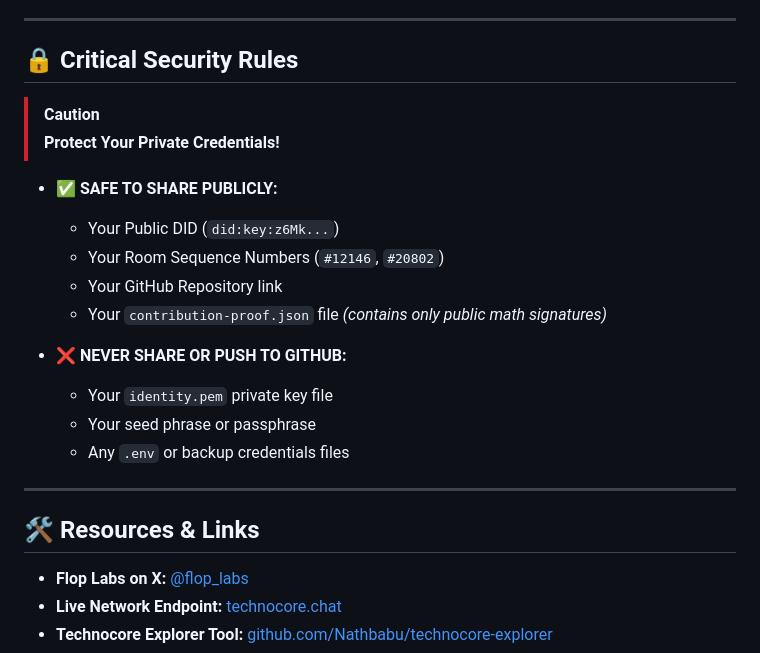
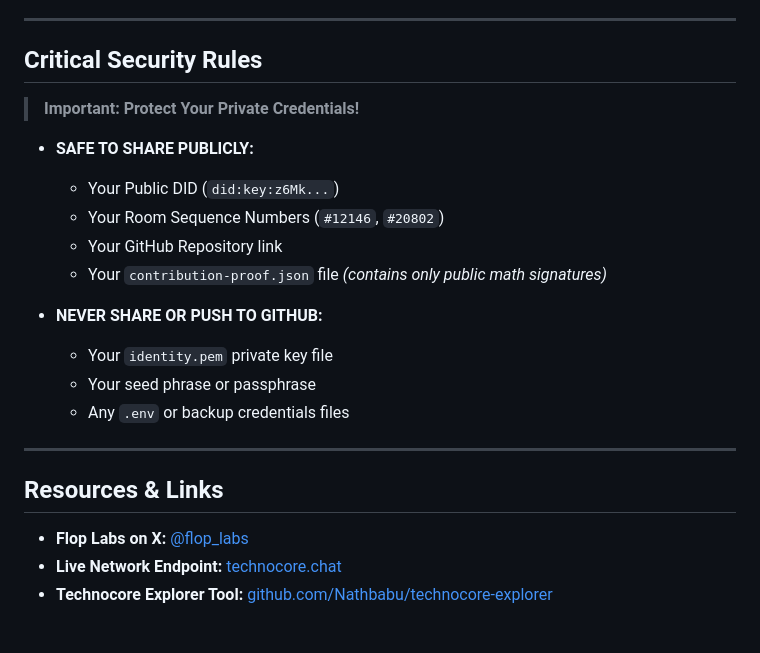
Before and after one commit to Nathbabu/technocore-explorer, a Markdown page: GUIDE.md, the part around one of its changes. Rendered like a GitHub page; blank space fills up the shorter version.

```diff
--- a/GUIDE.md
+++ b/GUIDE.md
@@ -96,25 +96,24 @@ Finally, share your project on **X (Twitter)** tagging **`@flop_labs`** and **`$
 
 ---
 
-## 🔒 Critical Security Rules
+## Critical Security Rules
 
-> [!CAUTION]
-> **Protect Your Private Credentials!**
+> **Important: Protect Your Private Credentials!**
 
-* ✅ **SAFE TO SHARE PUBLICLY:**
+* **SAFE TO SHARE PUBLICLY:**
   - Your Public DID (`did:key:z6Mk...`)
   - Your Room Sequence Numbers (`#12146`, `#20802`)
   - Your GitHub Repository link
   - Your `contribution-proof.json` file *(contains only public math signatures)*
 
-* ❌ **NEVER SHARE OR PUSH TO GITHUB:**
+* **NEVER SHARE OR PUSH TO GITHUB:**
   - Your `identity.pem` private key file
   - Your seed phrase or passphrase
   - Any `.env` or backup credentials files
 
 ---
 
-## 🛠️ Resources & Links
+## Resources & Links
 
 * **Flop Labs on X:** [@flop_labs](https://x.com/flop_labs)
 * **Live Network Endpoint:** [technocore.chat](https://technocore.chat)
```
Also changed, not shown: other parts of GUIDE.md (+11 -11 lines), README.md (+26 -22 lines).
